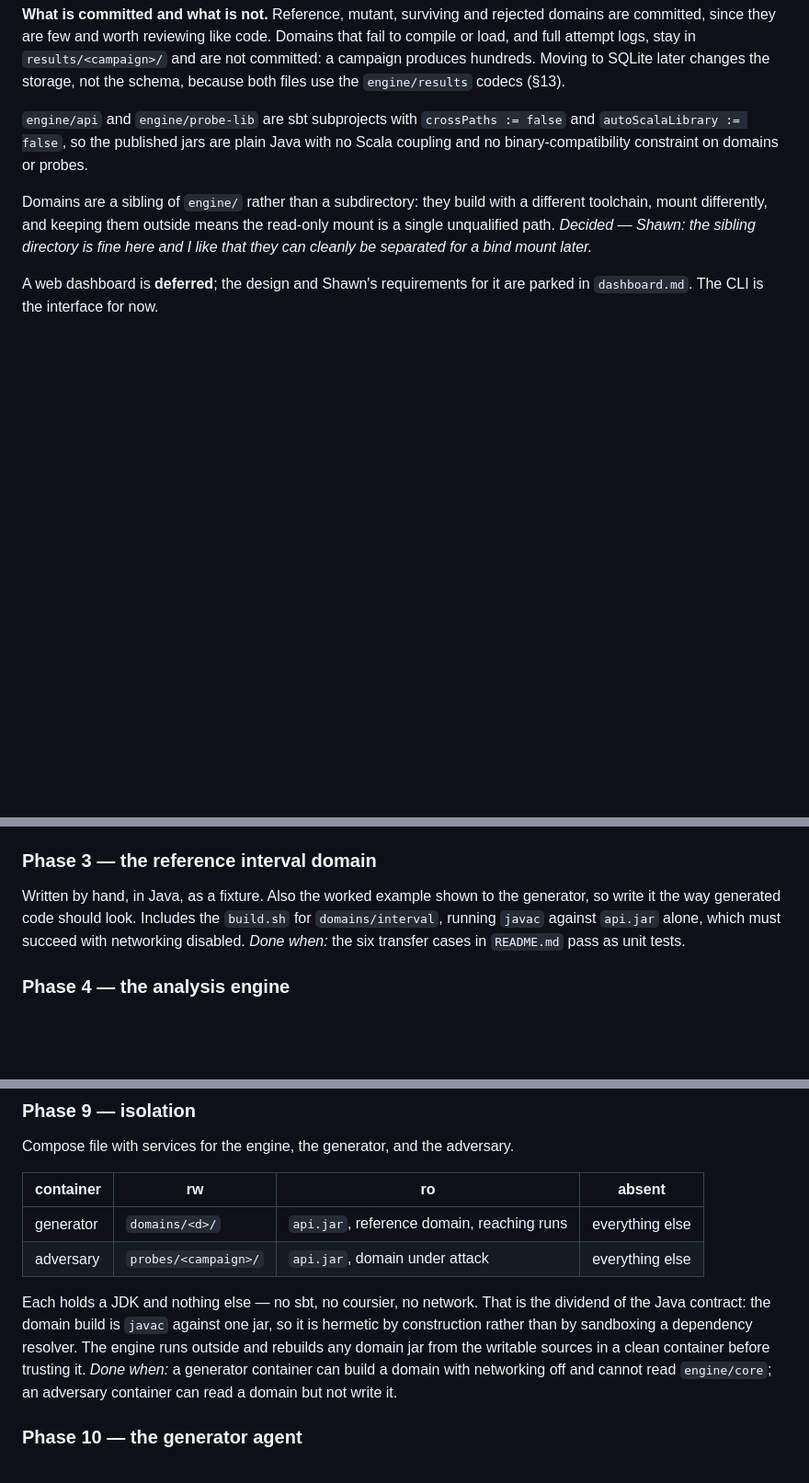
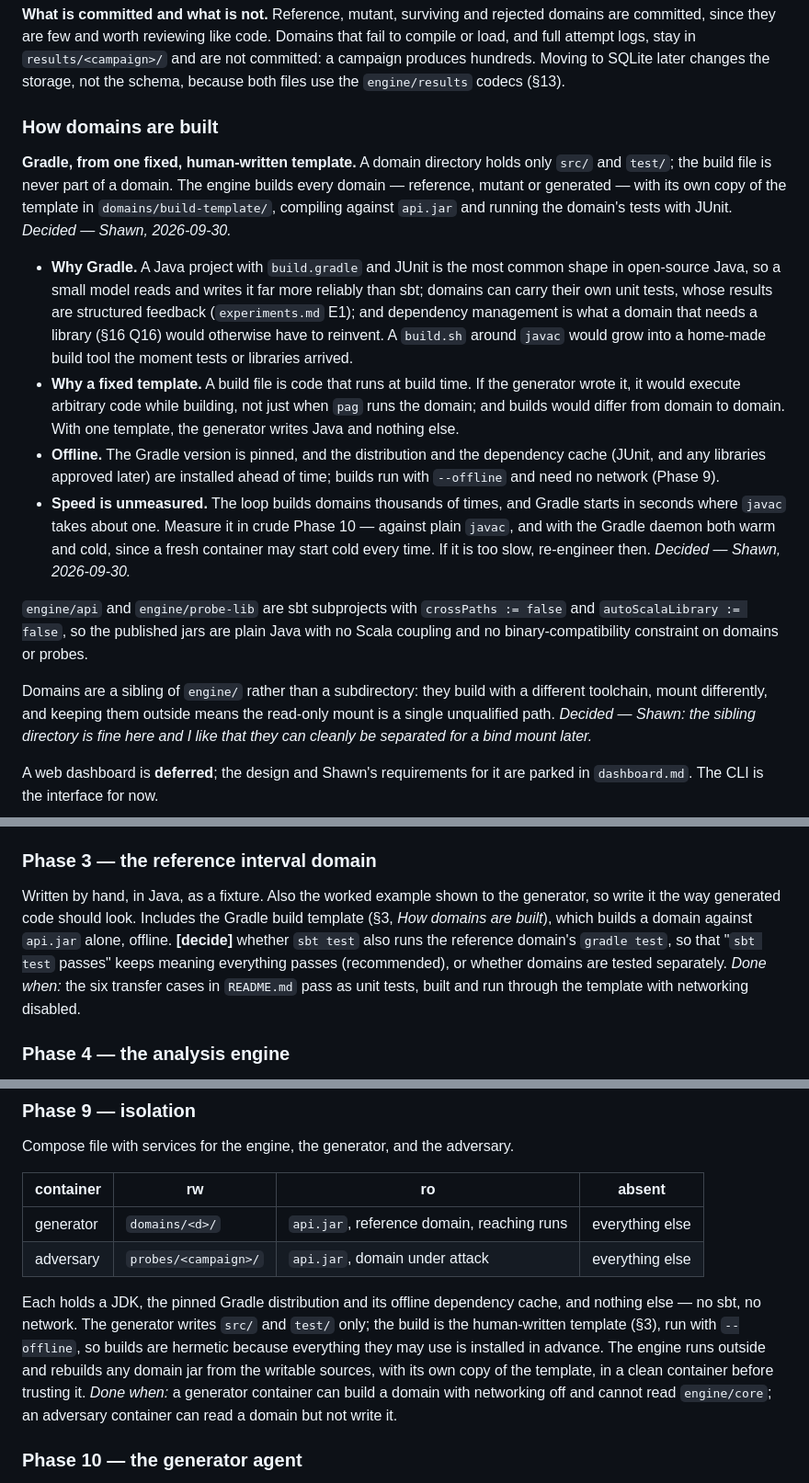
Before and after one commit to ftc/program_analysis_generator, a Markdown page: implementation_strategy.md, 3 parts joined by grey strips. Shown at 92% size. Drawn GitHub-style; blank space fills up the shorter version.

Commit message:
Documentation update to talk about the container with external gradle.

```diff
--- a/implementation_strategy.md
+++ b/implementation_strategy.md
@@ -179,6 +180,34 @@ code. Domains that fail to compile or load, and full attempt logs, stay in
 `results/<campaign>/` and are not committed: a campaign produces hundreds.
 Moving to SQLite later changes the storage, not the schema, because both files
 use the `engine/results` codecs (§13).
+
+### How domains are built
+
+**Gradle, from one fixed, human-written template.** A domain directory holds
+only `src/` and `test/`; the build file is never part of a domain. The engine
+builds every domain — reference, mutant or generated — with its own copy of the
+template in `domains/build-template/`, compiling against `api.jar` and running
+the domain's tests with JUnit. *Decided — Shawn, 2026-09-30.*
+
+- **Why Gradle.** A Java project with `build.gradle` and JUnit is the most
+  common shape in open-source Java, so a small model reads and writes it far
+  more reliably than sbt; domains can carry their own unit tests, whose results
+  are structured feedback (`experiments.md` E1); and dependency management is
+  what a domain that needs a library (§16 Q16) would otherwise have to
+  reinvent. A `build.sh` around `javac` would grow into a home-made build tool
+  the moment tests or libraries arrived.
+- **Why a fixed template.** A build file is code that runs at build time. If
+  the generator wrote it, it would execute arbitrary code while building, not
+  just when `pag` runs the domain; and builds would differ from domain to
+  domain. With one template, the generator writes Java and nothing else.
+- **Offline.** The Gradle version is pinned, and the distribution and the
+  dependency cache (JUnit, and any libraries approved later) are installed
+  ahead of time; builds run with `--offline` and need no network (Phase 9).
+- **Speed is unmeasured.** The loop builds domains thousands of times, and
+  Gradle starts in seconds where `javac` takes about one. Measure it in crude
+  Phase 10 — against plain `javac`, and with the Gradle daemon both warm and
+  cold, since a fresh container may start cold every time. If it is too slow,
+  re-engineer then. *Decided — Shawn, 2026-09-30.*
 
 `engine/api` and `engine/probe-lib` are sbt subprojects with
 `crossPaths := false` and `autoScalaLibrary := false`, so the published jars are
@@ -1641,10 +1670,13 @@ at once.
 
 ### Phase 3 — the reference interval domain
 Written by hand, in Java, as a fixture. Also the worked example shown to the
-generator, so write it the way generated code should look. Includes the
-`build.sh` for `domains/interval`, running `javac` against `api.jar` alone,
-which must succeed with networking disabled.
-*Done when:* the six transfer cases in `README.md` pass as unit tests.
+generator, so write it the way generated code should look. Includes the Gradle
+build template (§3, *How domains are built*), which builds a domain against
+`api.jar` alone, offline. **[decide]** whether `sbt test` also runs the reference
+domain's `gradle test`, so that "`sbt test` passes" keeps meaning everything
+passes (recommended), or whether domains are tested separately.
+*Done when:* the six transfer cases in `README.md` pass as unit tests, built
+and run through the template with networking disabled.
 
 ### Phase 4 — the analysis engine
 First, on its own, the domain-vocabulary converter (§5.4), with one test per
@@ -1721,11 +1753,13 @@ Compose file with services for the engine, the generator, and the adversary.
 | generator | `domains/<d>/` | `api.jar`, reference domain, reaching runs | everything else |
 | adversary | `probes/<campaign>/` | `api.jar`, domain under attack | everything else |
 
-Each holds a JDK and nothing else — no sbt, no coursier, no network. That is the
-dividend of the Java contract: the domain build is `javac` against one jar, so it
-is hermetic by construction rather than by sandboxing a dependency resolver. The
-engine runs outside and rebuilds any domain jar from the writable sources in a
-clean container before trusting it.
+Each holds a JDK, the pinned Gradle distribution and its offline dependency
+cache, and nothing else — no sbt, no network. The generator writes `src/` and
+`test/` only; the build is the human-written template (§3), run with
+`--offline`, so builds are hermetic because everything they may use is
+installed in advance. The engine runs outside and rebuilds any domain jar from
+the writable sources, with its own copy of the template, in a clean container
+before trusting it.
 *Done when:* a generator container can build a domain with networking off and
 cannot read `engine/core`; an adversary container can read a domain but not
 write it.
```
Also changed, not shown: other parts of implementation_strategy.md (+6 -5 lines), glossary.md (+6 -1 lines).
